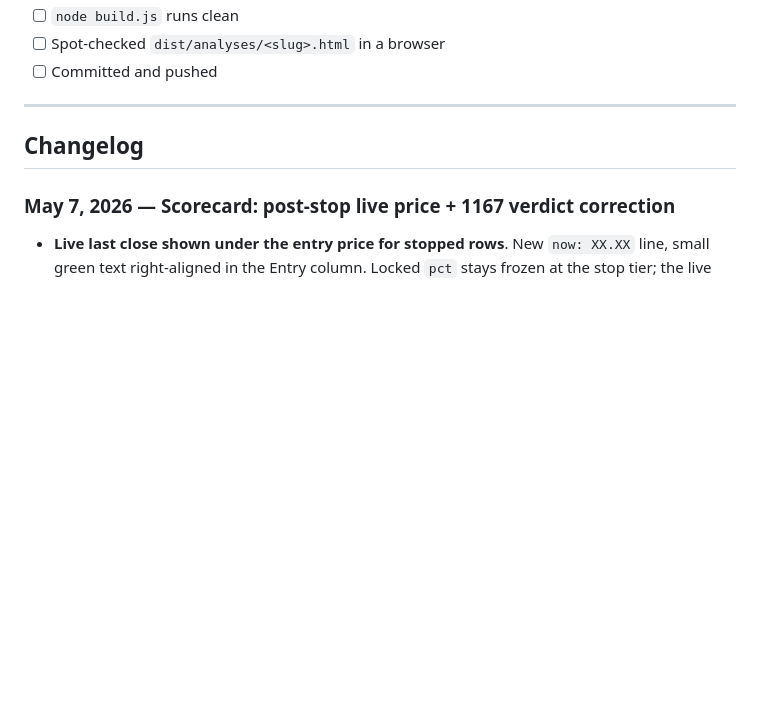
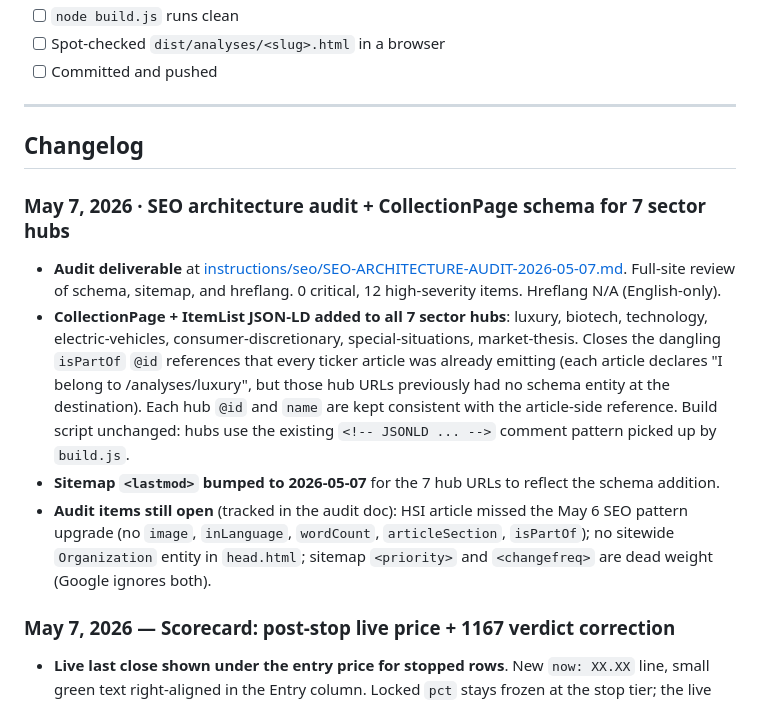
Before and after one commit to Marcvrick/trading852-v2, a Markdown page: README.md, the part around one of its changes. Drawn GitHub-style; blank space fills up the shorter version.

Commit message:
README: log May 7 SEO architecture audit + 7-hub CollectionPage schema
New changelog entry covers the audit deliverable, the CollectionPage +
ItemList JSON-LD added to luxury, biotech, technology, electric-vehicles,
consumer-discretionary, special-situations, and market-thesis hubs, the
sitemap lastmod bumps, and the open audit items still pending (HSI SEO
upgrade, sitewide Organization, sitemap dead-weight tags). Frontmatter
`updated` bumped to 2026-05-07.

Co-Authored-By: Claude Opus 4.7 (1M context) <noreply@anthropic.com>

```diff
--- a/README.md
+++ b/README.md
@@ -541,6 +541,13 @@ The `head.html` partial already wires most of this — confirm the `CONFIG` bloc
 
 ## Changelog
 
+### May 7, 2026 · SEO architecture audit + CollectionPage schema for 7 sector hubs
+
+- **Audit deliverable** at [instructions/seo/SEO-ARCHITECTURE-AUDIT-2026-05-07.md](instructions/seo/SEO-ARCHITECTURE-AUDIT-2026-05-07.md). Full-site review of schema, sitemap, and hreflang. 0 critical, 12 high-severity items. Hreflang N/A (English-only).
+- **CollectionPage + ItemList JSON-LD added to all 7 sector hubs**: luxury, biotech, technology, electric-vehicles, consumer-discretionary, special-situations, market-thesis. Closes the dangling `isPartOf` `@id` references that every ticker article was already emitting (each article declares "I belong to /analyses/luxury", but those hub URLs previously had no schema entity at the destination). Each hub `@id` and `name` are kept consistent with the article-side reference. Build script unchanged: hubs use the existing `<!-- JSONLD ... -->` comment pattern picked up by `build.js`.
+- **Sitemap `<lastmod>` bumped to 2026-05-07** for the 7 hub URLs to reflect the schema addition.
+- **Audit items still open** (tracked in the audit doc): HSI article missed the May 6 SEO pattern upgrade (no `image`, `inLanguage`, `wordCount`, `articleSection`, `isPartOf`); no sitewide `Organization` entity in `head.html`; sitemap `<priority>` and `<changefreq>` are dead weight (Google ignores both).
+
 ### May 7, 2026 — Scorecard: post-stop live price + 1167 verdict correction
 
 - **Live last close shown under the entry price for stopped rows**. New `now: XX.XX` line, small green text right-aligned in the Entry column. Locked `pct` stays frozen at the stop tier; the live price is informational, never feeds the average. Wired in `assets/scorecard.js` (`currentPrice` preserved separately from `last`) and styled in `src/styles/scorecard.css` (`.sc-now`). Methodology paragraph updated.
```
Also changed, not shown: other parts of README.md (+1 -1 lines).
